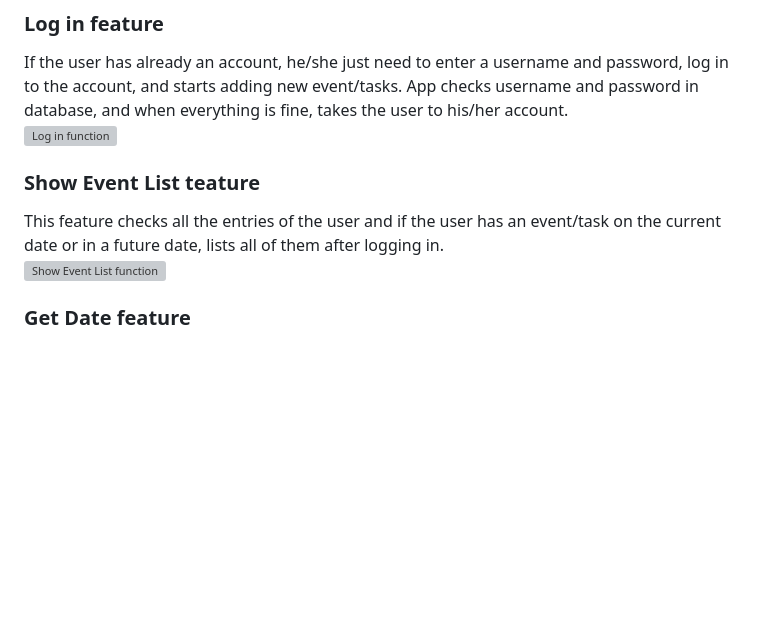
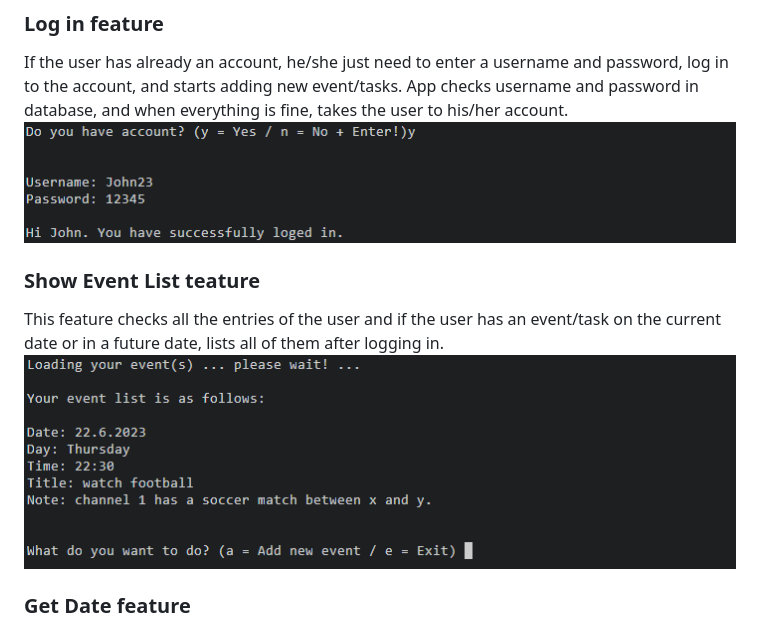
Before and after one commit to strasse34/pp3, a Markdown page: README.md, the part around the change. Drawn GitHub-style; blank space fills up the shorter version; grey boxes are pictures that could not be loaded.

Commit message:
add: 2 new images' links to readme file

```diff
--- a/README.md
+++ b/README.md
@@ -11,10 +11,10 @@ Those users who use the app for the first time will be directed to this feature
 ![Create Account function](https://github.com/strasse34/pp3/blob/main/screenshots/create-account.png)
 ### Log in feature
 If the user has already an account, he/she just need to enter a username and password, log in to the account, and starts adding new event/tasks. App checks username and password in database, and when everything is fine, takes the user to his/her account.<br>
-![Log in function](https://github.com/strasse34/pp3/blob/main/screenshots/user-login.png)
+![Log in function](https://github.com/strasse34/pp3/blob/main/screenshots/user-loggingin.png)
 ### Show Event List teature
 This feature checks all the entries of the user and if the user has an event/task on the current date or in a future date, lists all of them after logging in.<br>
-![Show Event List function](https://github.com/strasse34/pp3/blob/main/screenshots/user-login.png)
+![Show Event List function](https://github.com/strasse34/pp3/blob/main/screenshots/show-event-list.png)
 ### Get Date feature
 This feature gets the date when the event/task should be done. the user should enter the date according to the proper date format which is dd.mm.yyyy. Otherwise, the user receives an error message.<br>
 ![Get Date function](https://github.com/strasse34/pp3/blob/main/screenshots/get-date.png)
```
